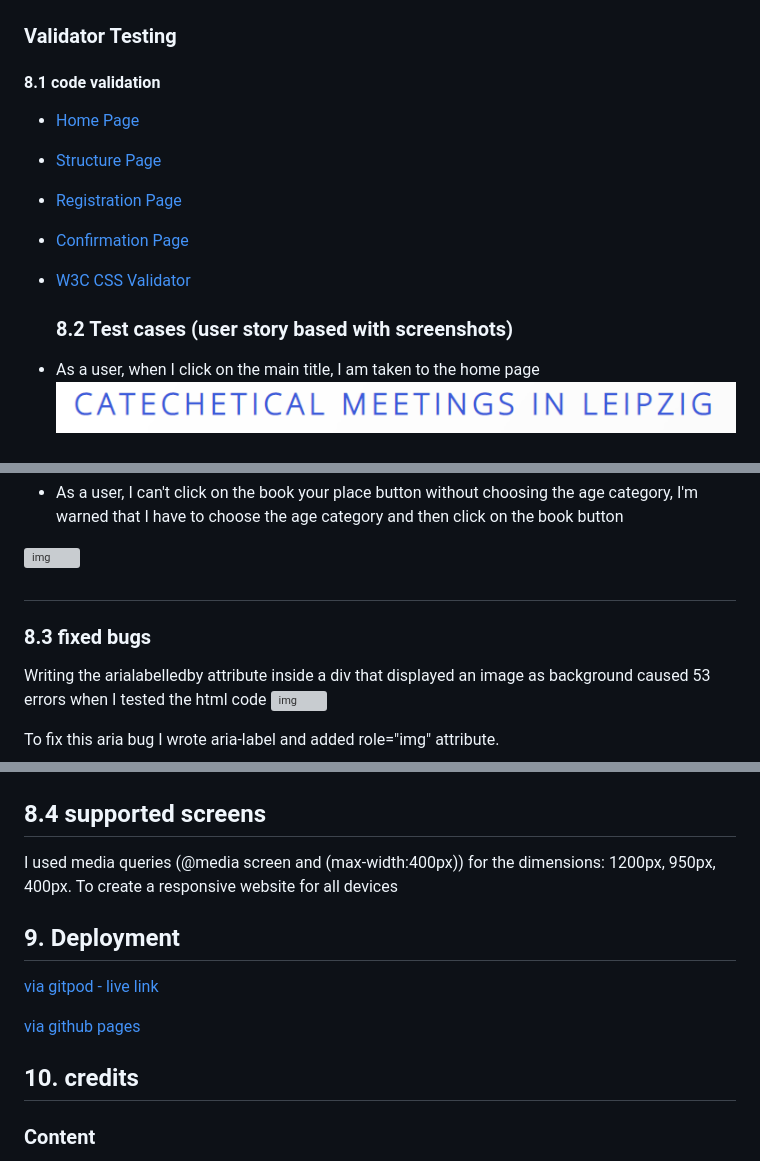
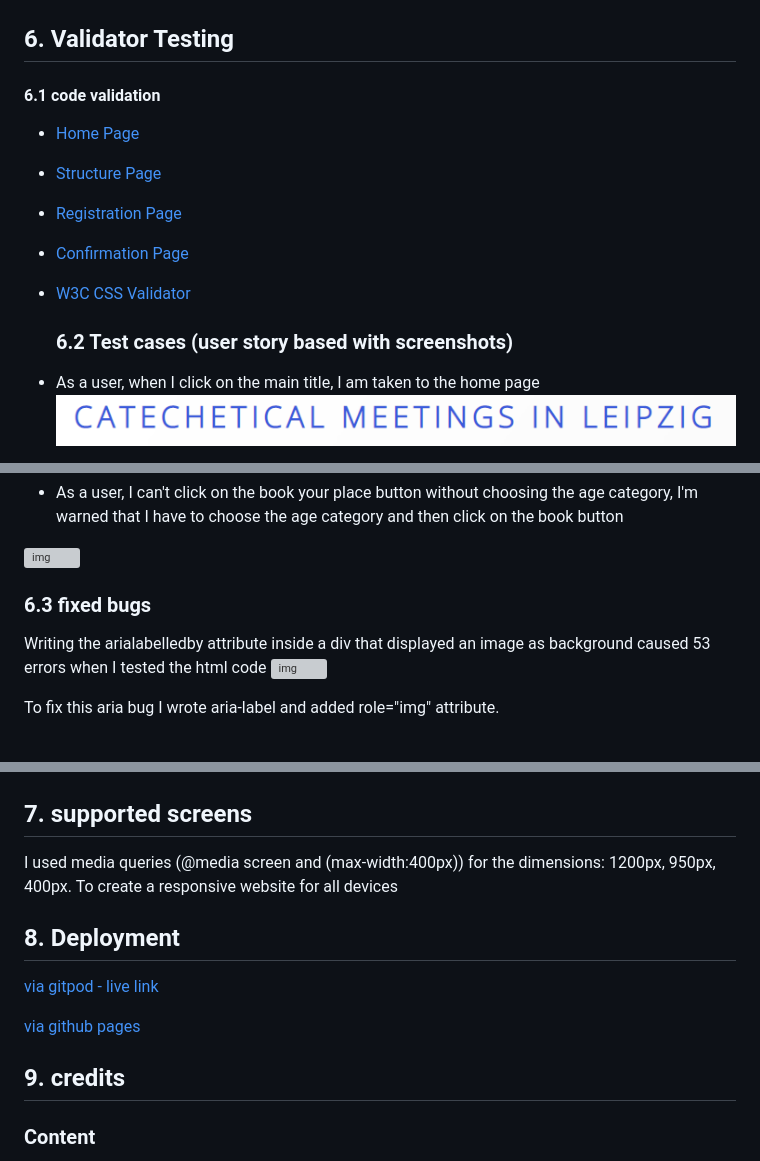
Before and after one commit to Bogdan131992/Project-1-Orthodox-Christian-Teachings, a Markdown page: README.md, 3 parts joined by grey strips. Rendered like a GitHub page; grey boxes are pictures that could not be loaded.

```diff
--- a/README.md
+++ b/README.md
@@ -114,9 +114,9 @@ To highlight the links during the hover, I used light green.
 ![img](/assets/RE-images/background-patern.png)
 
 
-### Validator Testing
+## 6. Validator Testing
 
-  #### 8.1 code validation
+  #### 6.1 code validation
 - [Home Page](https://validator.w3.org/nu/?doc=https%3A%2F%2Fbogdan131992.github.io%2FProject-1-Orthodox-Christian-Teachings%2Findex.html)
 
 - [Structure Page](https://validator.w3.org/nu/?doc=https%3A%2F%2Fbogdan131992.github.io%2FProject-1-Orthodox-Christian-Teachings%2Fstructure.html)
@@ -127,7 +127,7 @@ To highlight the links during the hover, I used light green.
 
 - [W3C CSS Validator](https://jigsaw.w3.org/css-validator/validator?uri=https%3A%2F%2Fbogdan131992.github.io%2FProject-1-Orthodox-Christian-Teachings%2Findex.html&profile=css3svg&usermedium=all&warning=1&vextwarning=&lang=en)
 
-  ### 8.2 Test cases (user story based with screenshots)
+  ### 6.2 Test cases (user story based with screenshots)
 - As a user, when I click on the main title, I am taken to the home page
 ![img](/assets/RE-images/test-maintitle.png)
 
@@ -178,9 +178,7 @@ To highlight the links during the hover, I used light green.
 
 ![img](/assets/RE-images/form-age.png)
 
-##
-
-   ### 8.3 fixed bugs
+   ### 6.3 fixed bugs
 
 Writing the arialabelledby attribute inside a div that displayed an image as background caused 53 errors when I tested the html code
    ![img](/assets/RE-images/aria%20bug.png)
@@ -204,21 +202,21 @@ So we removed the imput element from inside the select element to fix the bug
    ![img](/assets/RE-images/fix-imput-form-bug.png)
 
 
-   ## 8.4 supported screens
+## 7. supported screens
 
 I used media queries (@media screen and (max-width:400px)) for the dimensions: 1200px, 950px, 400px.
 To create a responsive website for all devices
 
 
 
-## 9. Deployment  ##
+## 8. Deployment  ##
 
 [via gitpod - live link](https://bogdan131992.github.io/Project-1-Orthodox-Christian-Teachings/)
 
 [via github pages](https://github.com/Bogdan131992/Project-1-Orthodox-Christian-Teachings)
 
 
-## 10. credits  ##
+## 9. credits  ##
 
 ### Content
 For the , I used information about the content of the twelve catechetical themes from the following page:
```
